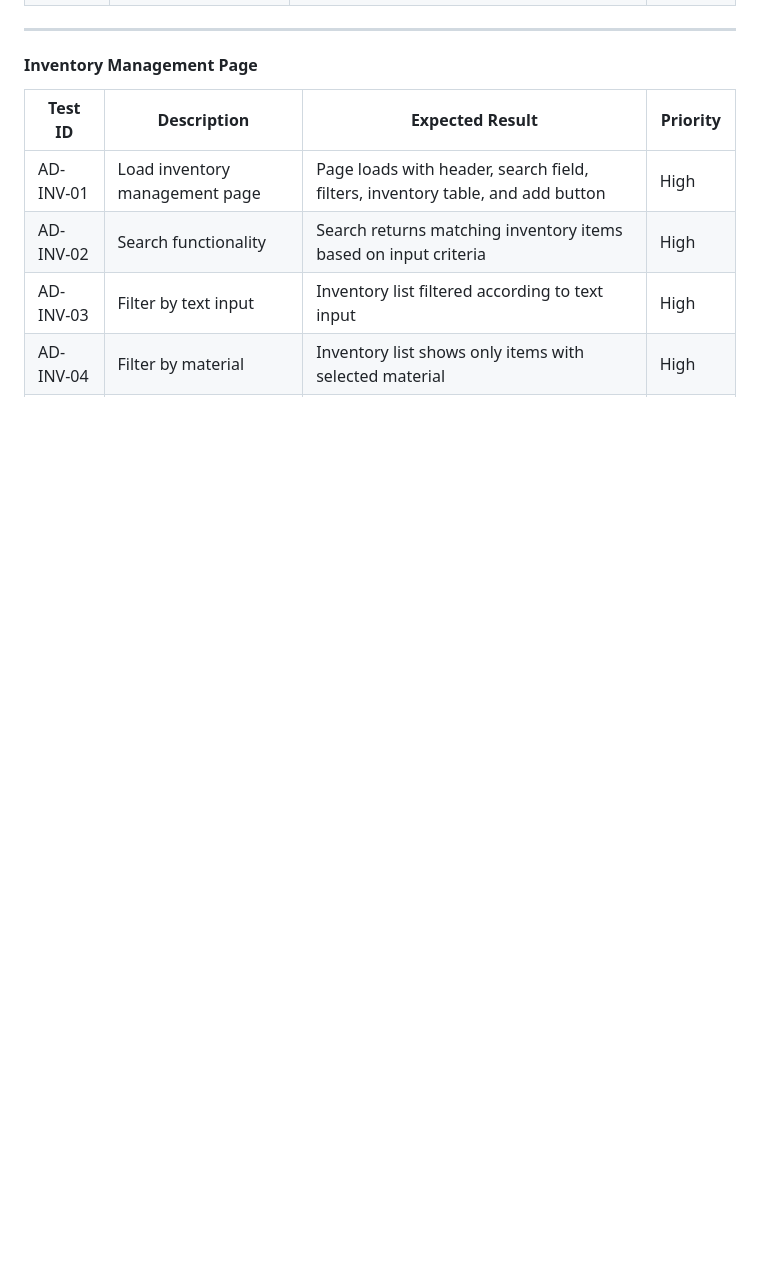
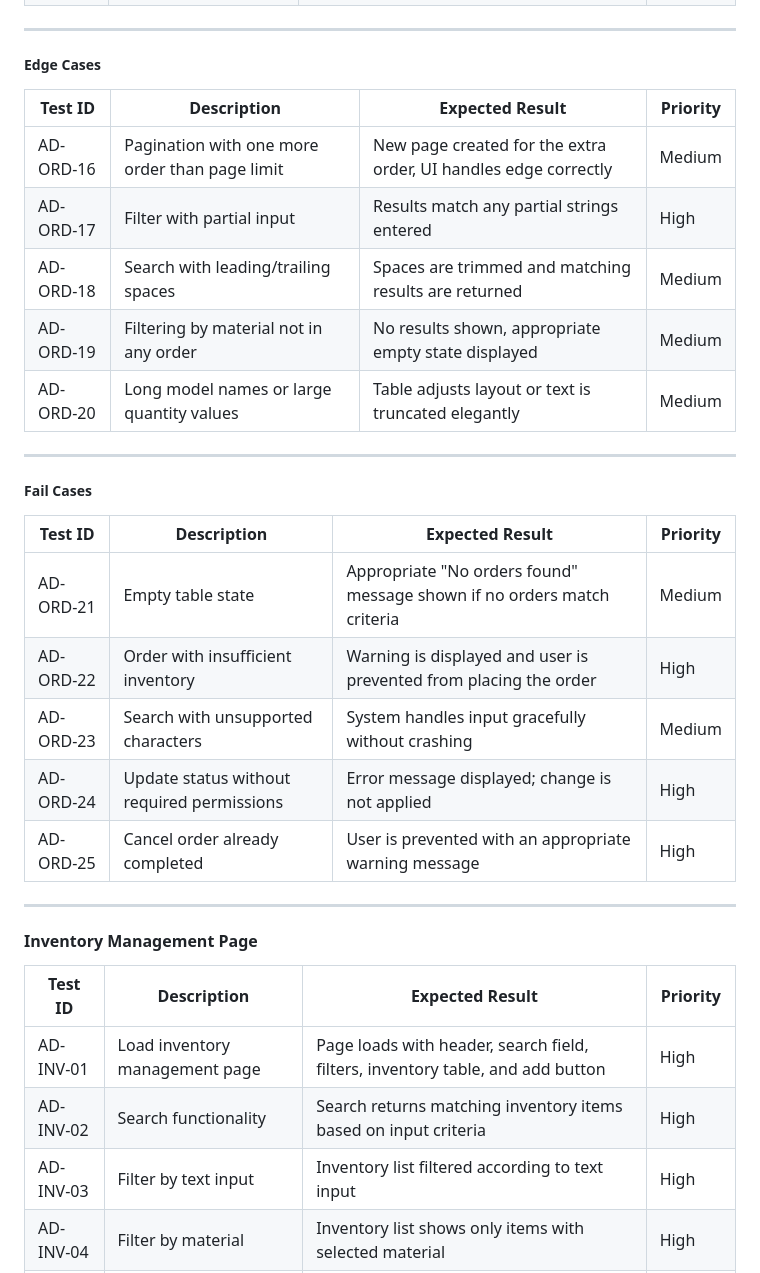
Before and after one commit to Web-Development-UAlberta/exsm-3951-exsm-3943-spring-2025-python-c-project-3d-print-python-project, a Markdown page: docs/TEST_PLAN.md, the part around one of its changes. GitHub-like rendering; blank space fills up the shorter version.

```diff
--- a/docs/TEST_PLAN.md
+++ b/docs/TEST_PLAN.md
@@ -513,5 +546,30 @@ Accessibility Testing
 
 ---
+
+##### Edge Cases
+
+| Test ID        | Description                   | Expected Result                                     | Priority |
+|----------------|-------------------------------|-----------------------------------------------------|----------|
+| AD-ORD-16 | Pagination with one more order than page limit | New page created for the extra order, UI handles edge correctly | Medium |
+| AD-ORD-17 | Filter with partial input | Results match any partial strings entered | High |
+| AD-ORD-18 | Search with leading/trailing spaces | Spaces are trimmed and matching results are returned | Medium |
+| AD-ORD-19 | Filtering by material not in any order | No results shown, appropriate empty state displayed | Medium |
+| AD-ORD-20 | Long model names or large quantity values | Table adjusts layout or text is truncated elegantly | Medium |
+
+---
+
+##### Fail Cases
+
+| Test ID        | Description                   | Expected Result                                     | Priority |
+|----------------|-------------------------------|-----------------------------------------------------|----------|
+| AD-ORD-21 | Empty table state | Appropriate "No orders found" message shown if no orders match criteria | Medium |
+| AD-ORD-22 | Order with insufficient inventory | Warning is displayed and user is prevented from placing the order | High |
+| AD-ORD-23 | Search with unsupported characters | System handles input gracefully without crashing | Medium |
+| AD-ORD-24 | Update status without required permissions | Error message displayed; change is not applied | High |
+| AD-ORD-25 | Cancel order already completed | User is prevented with an appropriate warning message | High |
+
+---
+
 
 #### Inventory Management Page
 
```
Also changed, not shown: other parts of docs/TEST_PLAN.md (+53 -20 lines).
